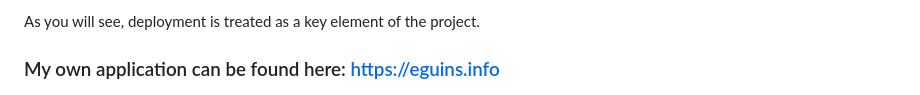
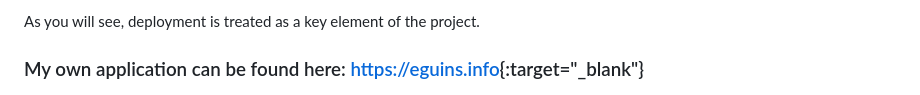
Before and after one commit to ezeguins/chatbot, a Markdown page: README.md, the part around the change. Rendered like a GitHub page.

Commit message:
subida inicial

```diff
--- a/README.md
+++ b/README.md
@@ -5,7 +5,7 @@ This project aims to implement the state-of-the-art techniques in Retrieval-Augm
 
  As you will see, deployment is treated as a key element of the project.
 
-### My own application can be found here: https://eguins.info
+### My own application can be found here: [https://eguins.info](https://eguins.info){:target="_blank"}
 
  ![Project Logo](img/img.png),
 
```
